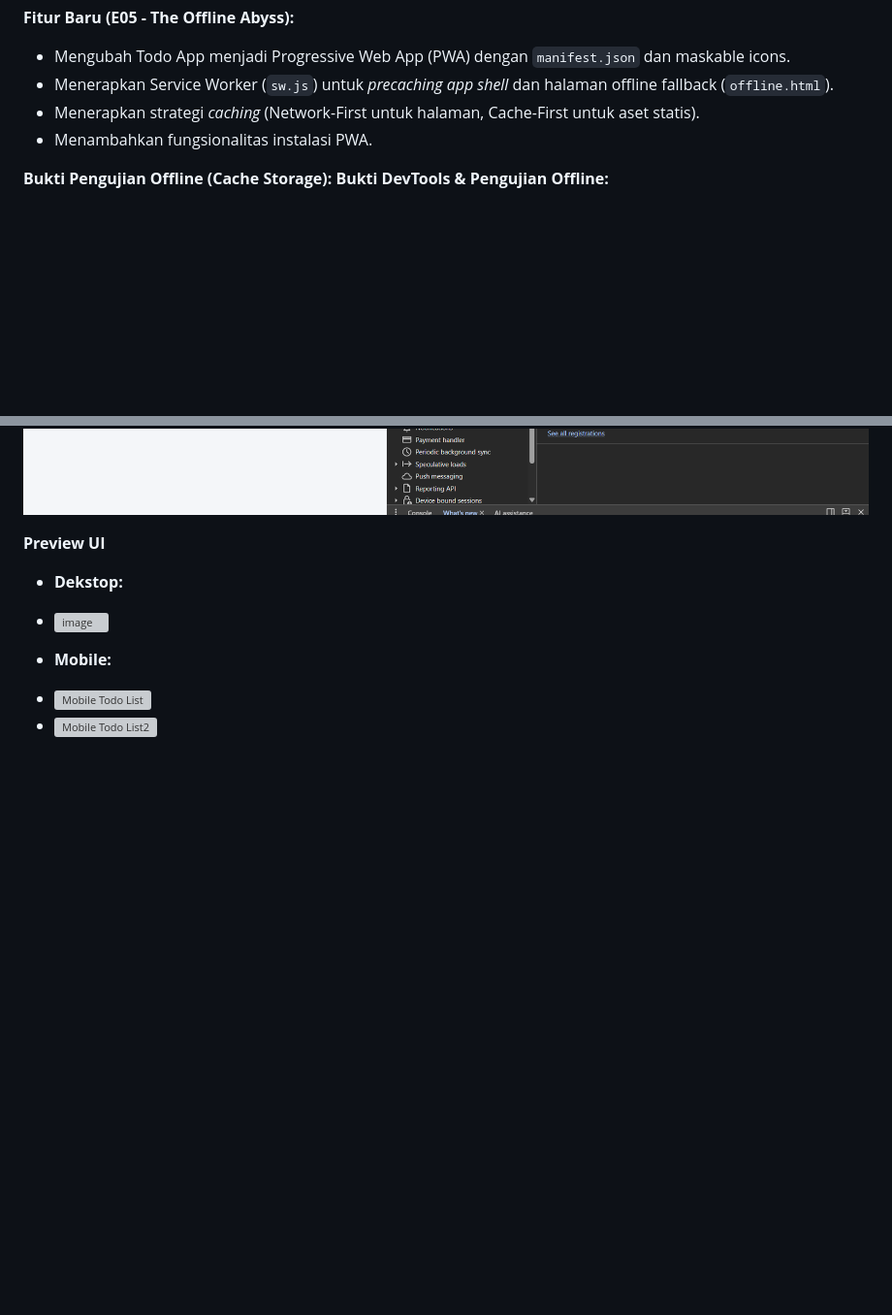
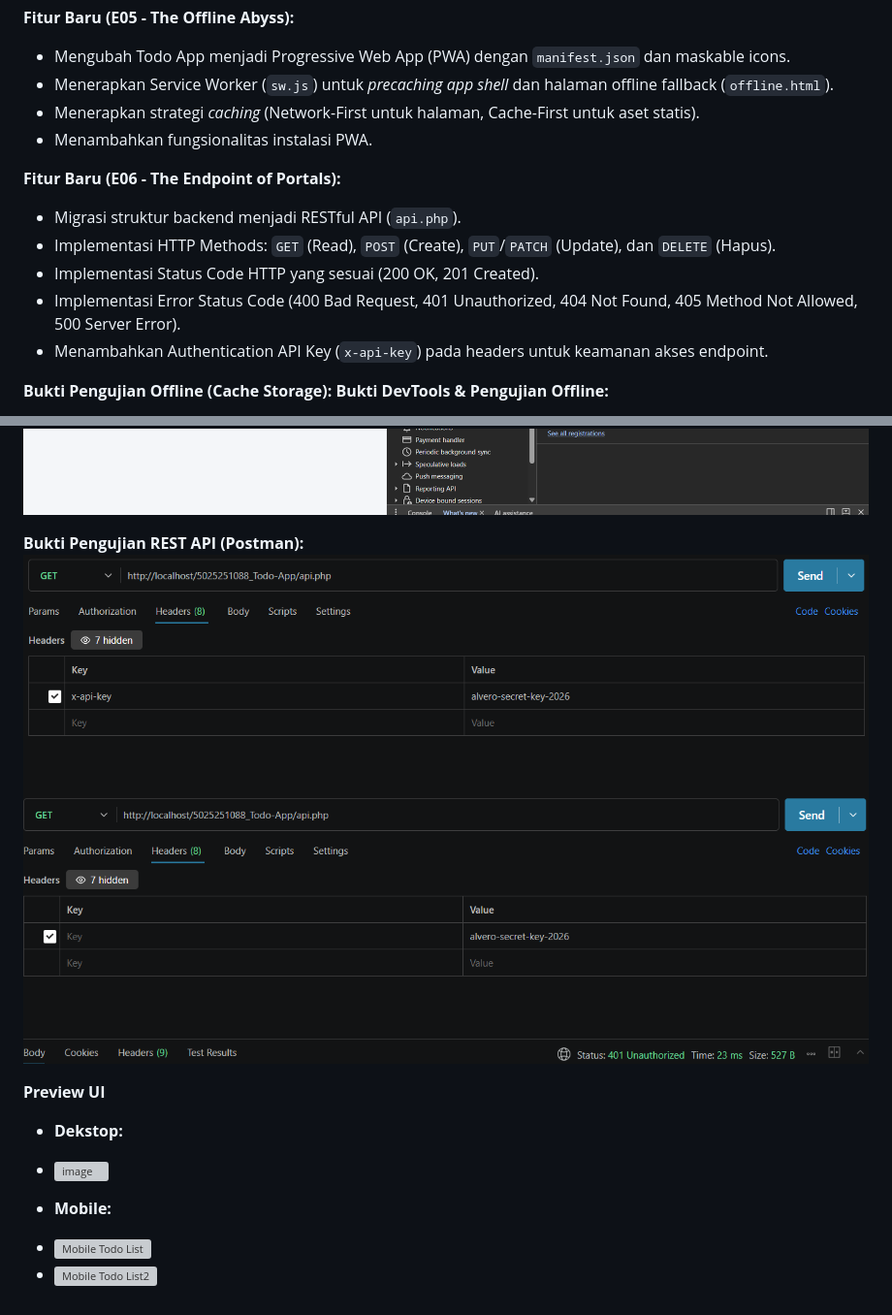
Before and after one commit to IF-Pemrograman-Web-A/5025251088_Todo-App, a Markdown page: README.md, 2 parts joined by grey strips. Shown at 97% size. Drawn GitHub-style; pictures changed too: image-5.png (added), image-6.png (added); blank space fills up the shorter version; grey boxes are pictures that could not be loaded.

Commit message:
Finish task E06 implement REST API and Authentication

```diff
--- a/README.md
+++ b/README.md
@@ -26,6 +26,13 @@ Menambahkan manipulasi DOM dengan JavaScript untuk fungsionalitas Todo App (tamb
 * Menerapkan strategi *caching* (Network-First untuk halaman, Cache-First untuk aset statis).
 * Menambahkan fungsionalitas instalasi PWA.
 
+**Fitur Baru (E06 - The Endpoint of Portals):**
+* Migrasi struktur backend menjadi RESTful API (`api.php`).
+* Implementasi HTTP Methods: `GET` (Read), `POST` (Create), `PUT`/`PATCH` (Update), dan `DELETE` (Hapus).
+* Implementasi Status Code HTTP yang sesuai (200 OK, 201 Created).
+* Implementasi Error Status Code (400 Bad Request, 401 Unauthorized, 404 Not Found, 405 Method Not Allowed, 500 Server Error).
+* Menambahkan Authentication API Key (`x-api-key`) pada headers untuk keamanan akses endpoint.
+
 **Bukti Pengujian Offline (Cache Storage):**
 **Bukti DevTools & Pengujian Offline:**
 
@@ -33,6 +40,10 @@ Menambahkan manipulasi DOM dengan JavaScript untuk fungsionalitas Todo App (tamb
 ![Service worker](image-2.png)
 ![Cache Storage](image-3.png)
 ![Simulasi Offline](image-4.png)
+
+**Bukti Pengujian REST API (Postman):**
+![Bukti 200 OK](image-6.png)
+![Bukti 401 Unauthorized](image-5.png)
 
 **Preview UI**
 * **Dekstop:**
```
Also changed, not shown: 2 other files.
